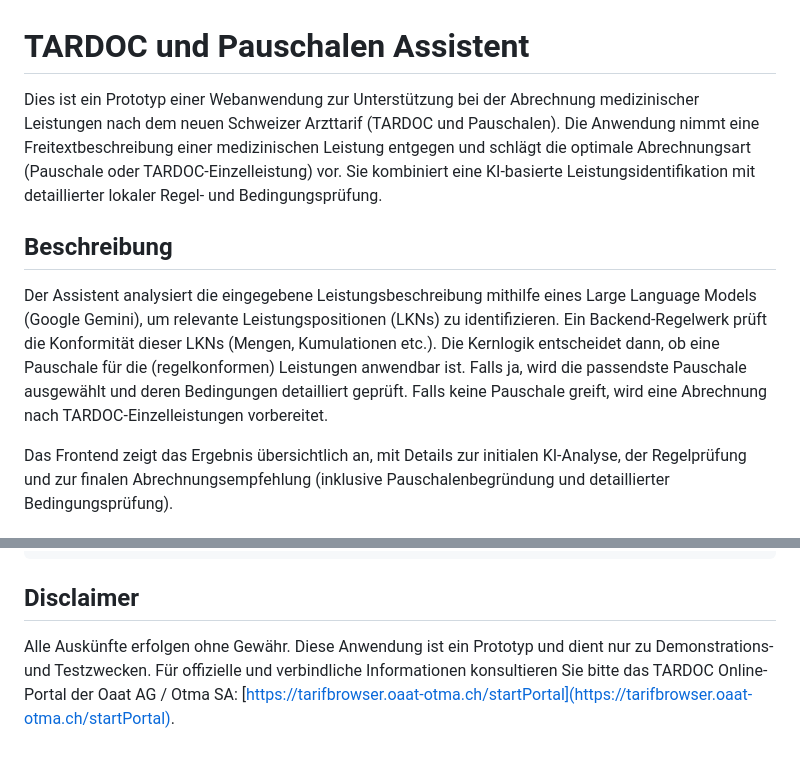
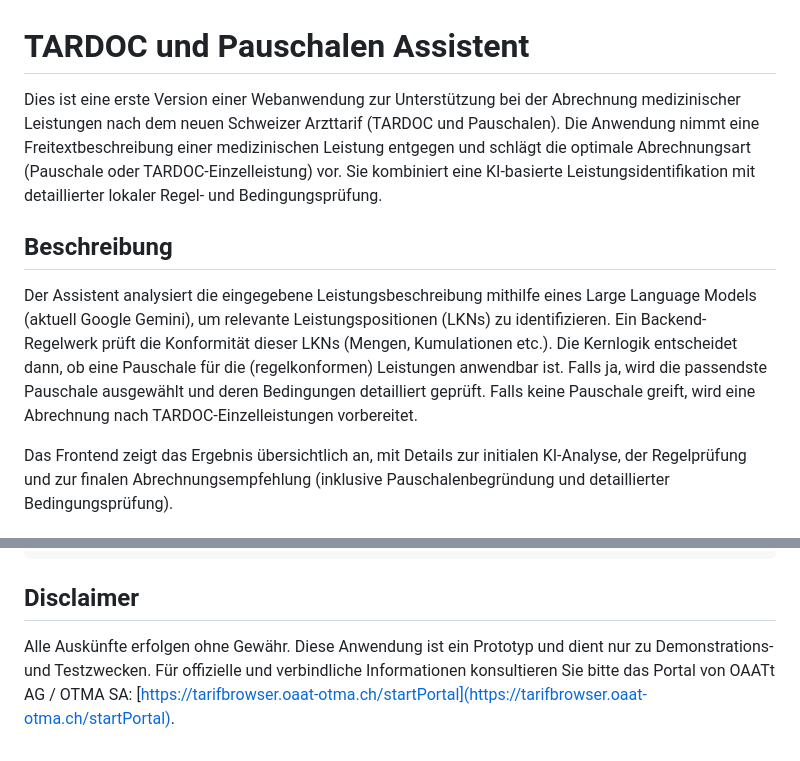
Before and after one commit to BeatArnet/Arzttarif-Assistent, a Markdown page: README.md, 2 parts joined by grey strips. GitHub-like rendering.

Commit message:
README.MD angepasst

```diff
--- a/README.md
+++ b/README.md
@@ -1,10 +1,10 @@
 # TARDOC und Pauschalen Assistent
 
-Dies ist ein Prototyp einer Webanwendung zur Unterstützung bei der Abrechnung medizinischer Leistungen nach dem neuen Schweizer Arzttarif (TARDOC und Pauschalen). Die Anwendung nimmt eine Freitextbeschreibung einer medizinischen Leistung entgegen und schlägt die optimale Abrechnungsart (Pauschale oder TARDOC-Einzelleistung) vor. Sie kombiniert eine KI-basierte Leistungsidentifikation mit detaillierter lokaler Regel- und Bedingungsprüfung.
+Dies ist eine erste Version einer Webanwendung zur Unterstützung bei der Abrechnung medizinischer Leistungen nach dem neuen Schweizer Arzttarif (TARDOC und Pauschalen). Die Anwendung nimmt eine Freitextbeschreibung einer medizinischen Leistung entgegen und schlägt die optimale Abrechnungsart (Pauschale oder TARDOC-Einzelleistung) vor. Sie kombiniert eine KI-basierte Leistungsidentifikation mit detaillierter lokaler Regel- und Bedingungsprüfung.
 
 ## Beschreibung
 
-Der Assistent analysiert die eingegebene Leistungsbeschreibung mithilfe eines Large Language Models (Google Gemini), um relevante Leistungspositionen (LKNs) zu identifizieren. Ein Backend-Regelwerk prüft die Konformität dieser LKNs (Mengen, Kumulationen etc.). Die Kernlogik entscheidet dann, ob eine Pauschale für die (regelkonformen) Leistungen anwendbar ist. Falls ja, wird die passendste Pauschale ausgewählt und deren Bedingungen detailliert geprüft. Falls keine Pauschale greift, wird eine Abrechnung nach TARDOC-Einzelleistungen vorbereitet.
+Der Assistent analysiert die eingegebene Leistungsbeschreibung mithilfe eines Large Language Models (aktuell Google Gemini), um relevante Leistungspositionen (LKNs) zu identifizieren. Ein Backend-Regelwerk prüft die Konformität dieser LKNs (Mengen, Kumulationen etc.). Die Kernlogik entscheidet dann, ob eine Pauschale für die (regelkonformen) Leistungen anwendbar ist. Falls ja, wird die passendste Pauschale ausgewählt und deren Bedingungen detailliert geprüft. Falls keine Pauschale greift, wird eine Abrechnung nach TARDOC-Einzelleistungen vorbereitet.
 
 Das Frontend zeigt das Ergebnis übersichtlich an, mit Details zur initialen KI-Analyse, der Regelprüfung und zur finalen Abrechnungsempfehlung (inklusive Pauschalenbegründung und detaillierter Bedingungsprüfung).
 
@@ -153,4 +153,4 @@ Das Frontend zeigt das Ergebnis übersichtlich an, mit Details zur initialen KI-
 
 ## Disclaimer
 
-Alle Auskünfte erfolgen ohne Gewähr. Diese Anwendung ist ein Prototyp und dient nur zu Demonstrations- und Testzwecken. Für offizielle und verbindliche Informationen konsultieren Sie bitte das TARDOC Online-Portal der Oaat AG / Otma SA: [https://tarifbrowser.oaat-otma.ch/startPortal](https://tarifbrowser.oaat-otma.ch/startPortal).
+Alle Auskünfte erfolgen ohne Gewähr. Diese Anwendung ist ein Prototyp und dient nur zu Demonstrations- und Testzwecken. Für offizielle und verbindliche Informationen konsultieren Sie bitte das Portal von OAATt AG / OTMA SA: [https://tarifbrowser.oaat-otma.ch/startPortal](https://tarifbrowser.oaat-otma.ch/startPortal).
```
